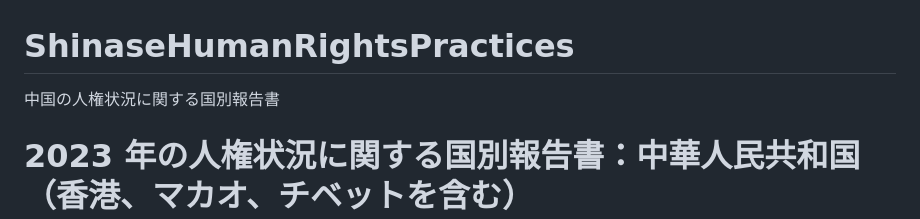
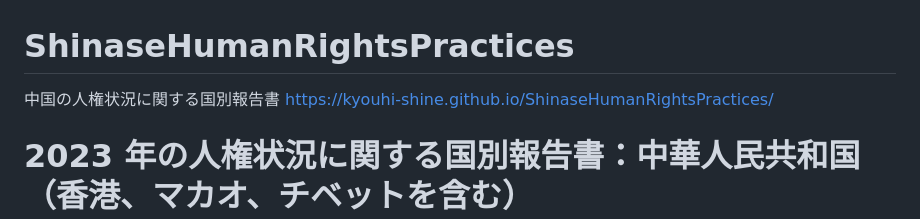
Before and after one commit to kyouhi-shine/ShinaseHumanRightsPractices, a Markdown page: README.md, the part around the change. Drawn GitHub-style.

```diff
--- a/README.md
+++ b/README.md
@@ -1,5 +1,6 @@
 # ShinaseHumanRightsPractices
 中国の人権状況に関する国別報告書
+https://kyouhi-shine.github.io/ShinaseHumanRightsPractices/
 
 <!DOCTYPE html>
 <html lang="ja">
```
